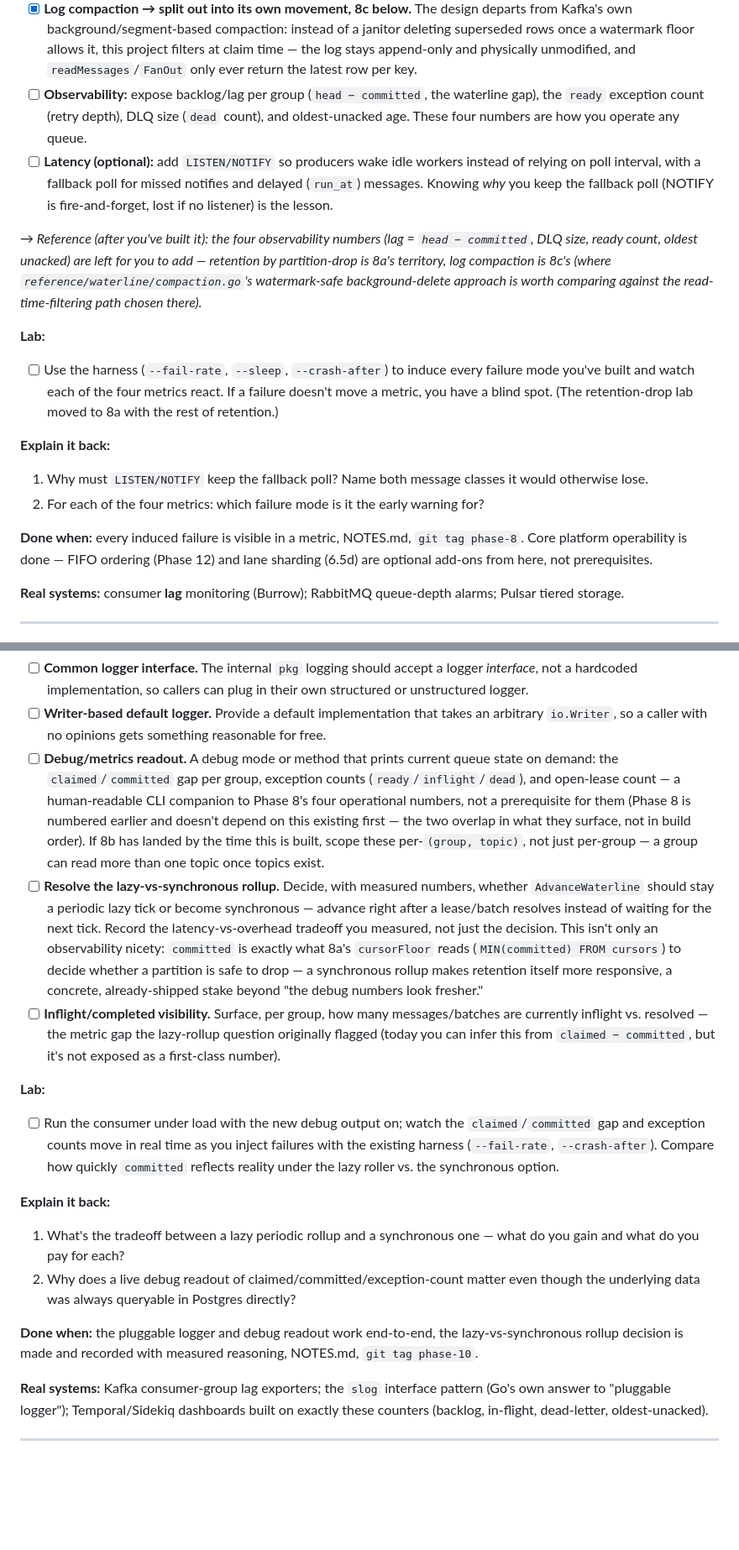
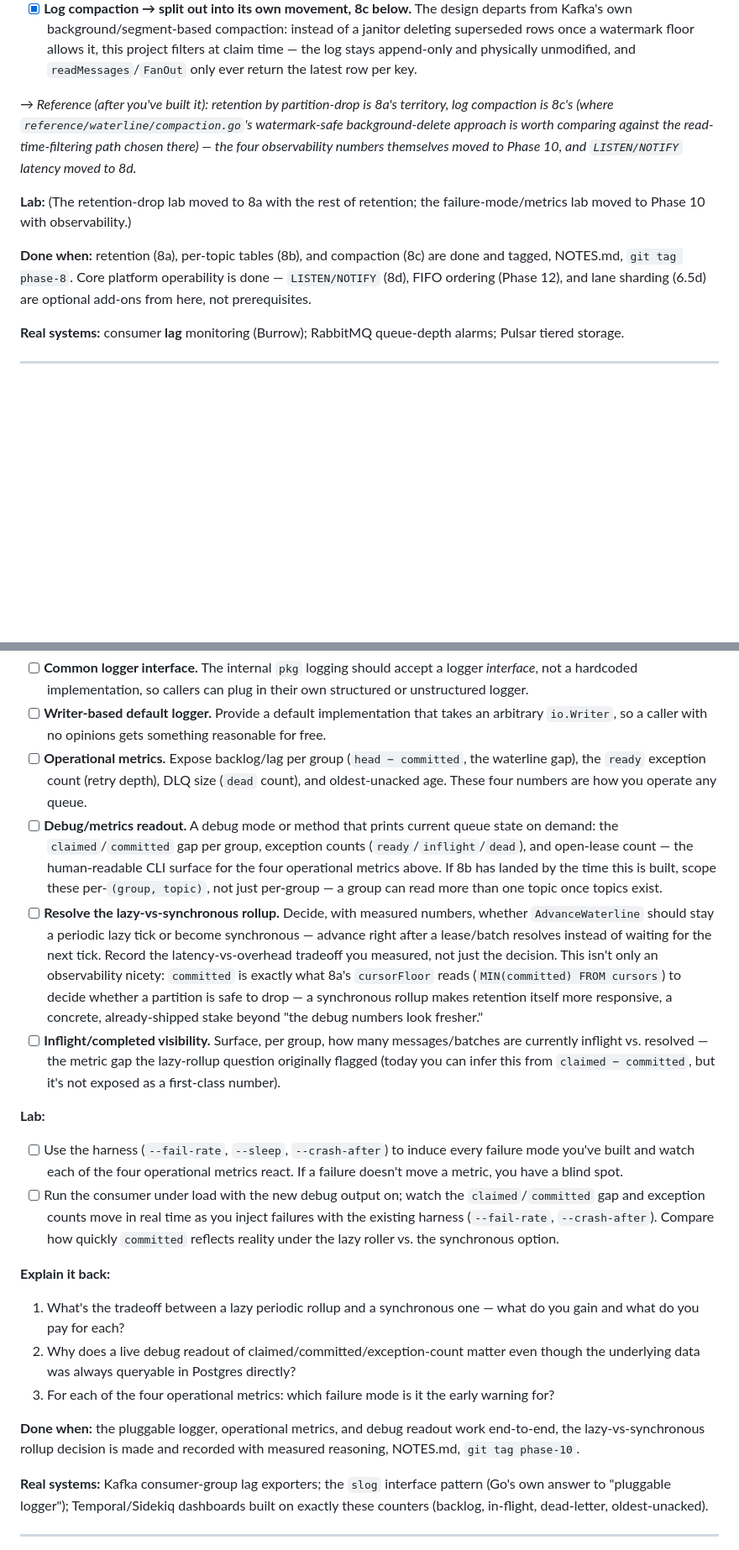
Before and after one commit to agentstax/vulkan, a Markdown page: LEARNING_PLAN.md, 2 parts joined by grey strips. Shown at 84% size. Rendered like a GitHub page; blank space fills up the shorter version.

Commit message:
continue

```diff
--- a/LEARNING_PLAN.md
+++ b/LEARNING_PLAN.md
@@ -1046,36 +1047,20 @@ subscriptions.
       allows it, this project filters at claim time — the log stays
       append-only and physically unmodified, and `readMessages`/`FanOut`
       only ever return the latest row per key.
-- [ ] **Observability:** expose backlog/lag per group (`head − committed`, the
-      waterline gap), the `ready` exception count (retry depth), DLQ size (`dead`
-      count), and oldest-unacked age. These four numbers are how you operate any
-      queue.
-- [ ] **Latency (optional):** add `LISTEN/NOTIFY` so producers wake idle workers
-      instead of relying on poll interval, with a fallback poll for missed
-      notifies and delayed (`run_at`) messages. Knowing *why* you keep the
-      fallback poll (NOTIFY is fire-and-forget, lost if no listener) is the lesson.
-
-*→ Reference (after you've built it): the four observability numbers (lag =
-`head − committed`, DLQ size, ready count, oldest unacked) are left for you
-to add — retention by partition-drop is 8a's territory, log compaction is
-8c's (where `reference/waterline/compaction.go`'s watermark-safe
-background-delete approach is worth comparing against the read-time-filtering
-path chosen there).*
-
-**Lab:**
-- [ ] Use the harness (`--fail-rate`, `--sleep`, `--crash-after`) to induce
-      every failure mode you've built and watch each of the four metrics react.
-      If a failure doesn't move a metric, you have a blind spot.
-      (The retention-drop lab moved to 8a with the rest of retention.)
-
-**Explain it back:**
-1. Why must `LISTEN/NOTIFY` keep the fallback poll? Name both message classes
-   it would otherwise lose.
-2. For each of the four metrics: which failure mode is it the early warning for?
-
-**Done when:** every induced failure is visible in a metric, NOTES.md,
-`git tag phase-8`. Core platform operability is done — FIFO ordering (Phase 12)
-and lane sharding (6.5d) are optional add-ons from here, not prerequisites.
+
+*→ Reference (after you've built it): retention by partition-drop is 8a's
+territory, log compaction is 8c's (where `reference/waterline/compaction.go`'s
+watermark-safe background-delete approach is worth comparing against the
+read-time-filtering path chosen there) — the four observability numbers
+themselves moved to Phase 10, and `LISTEN/NOTIFY` latency moved to 8d.*
+
+**Lab:** (The retention-drop lab moved to 8a with the rest of retention; the
+failure-mode/metrics lab moved to Phase 10 with observability.)
+
+**Done when:** retention (8a), per-topic tables (8b), and compaction (8c) are
+done and tagged, NOTES.md, `git tag phase-8`. Core platform operability is
+done — `LISTEN/NOTIFY` (8d), FIFO ordering (Phase 12), and lane sharding
+(6.5d) are optional add-ons from here, not prerequisites.
 
 **Real systems:** consumer **lag** monitoring (Burrow); RabbitMQ queue-depth
 alarms; Pulsar tiered storage.
@@ -2176,15 +2161,17 @@ compare against — you're building past what the reference bothered with.
 - [ ] **Writer-based default logger.** Provide a default implementation that
       takes an arbitrary `io.Writer`, so a caller with no opinions gets
       something reasonable for free.
+- [ ] **Operational metrics.** Expose backlog/lag per group (`head −
+      committed`, the waterline gap), the `ready` exception count (retry
+      depth), DLQ size (`dead` count), and oldest-unacked age. These four
+      numbers are how you operate any queue.
 - [ ] **Debug/metrics readout.** A debug mode or method that prints current
       queue state on demand: the `claimed`/`committed` gap per group, exception
-      counts (`ready`/`inflight`/`dead`), and open-lease count — a human-readable
-      CLI companion to Phase 8's four operational numbers, not a prerequisite
-      for them (Phase 8 is numbered earlier and doesn't depend on this
-      existing first — the two overlap in what they surface, not in build
-      order). If 8b has landed by the time this is built, scope these
-      per-`(group, topic)`, not just per-group — a group can read more than
-      one topic once topics exist.
+      counts (`ready`/`inflight`/`dead`), and open-lease count — the
+      human-readable CLI surface for the four operational metrics above. If
+      8b has landed by the time this is built, scope these per-`(group,
+      topic)`, not just per-group — a group can read more than one topic once
+      topics exist.
 - [ ] **Resolve the lazy-vs-synchronous rollup.** Decide, with measured
       numbers, whether `AdvanceWaterline` should stay a periodic lazy tick or
       become synchronous — advance right after a lease/batch resolves instead
@@ -2200,6 +2187,9 @@ compare against — you're building past what the reference bothered with.
       `claimed − committed`, but it's not exposed as a first-class number).
 
 **Lab:**
+- [ ] Use the harness (`--fail-rate`, `--sleep`, `--crash-after`) to induce
+      every failure mode you've built and watch each of the four operational
+      metrics react. If a failure doesn't move a metric, you have a blind spot.
 - [ ] Run the consumer under load with the new debug output on; watch the
       `claimed`/`committed` gap and exception counts move in real time as you
       inject failures with the existing harness (`--fail-rate`, `--crash-after`).
@@ -2211,10 +2201,12 @@ compare against — you're building past what the reference bothered with.
    what do you gain and what do you pay for each?
 2. Why does a live debug readout of claimed/committed/exception-count matter
    even though the underlying data was always queryable in Postgres directly?
-
-**Done when:** the pluggable logger and debug readout work end-to-end, the
-lazy-vs-synchronous rollup decision is made and recorded with measured
-reasoning, NOTES.md, `git tag phase-10`.
+3. For each of the four operational metrics: which failure mode is it the
+   early warning for?
+
+**Done when:** the pluggable logger, operational metrics, and debug readout
+work end-to-end, the lazy-vs-synchronous rollup decision is made and recorded
+with measured reasoning, NOTES.md, `git tag phase-10`.
 
 **Real systems:** Kafka consumer-group lag exporters; the `slog` interface
 pattern (Go's own answer to "pluggable logger"); Temporal/Sidekiq dashboards
```
Also changed, not shown: other parts of LEARNING_PLAN.md (+39 -6 lines).
